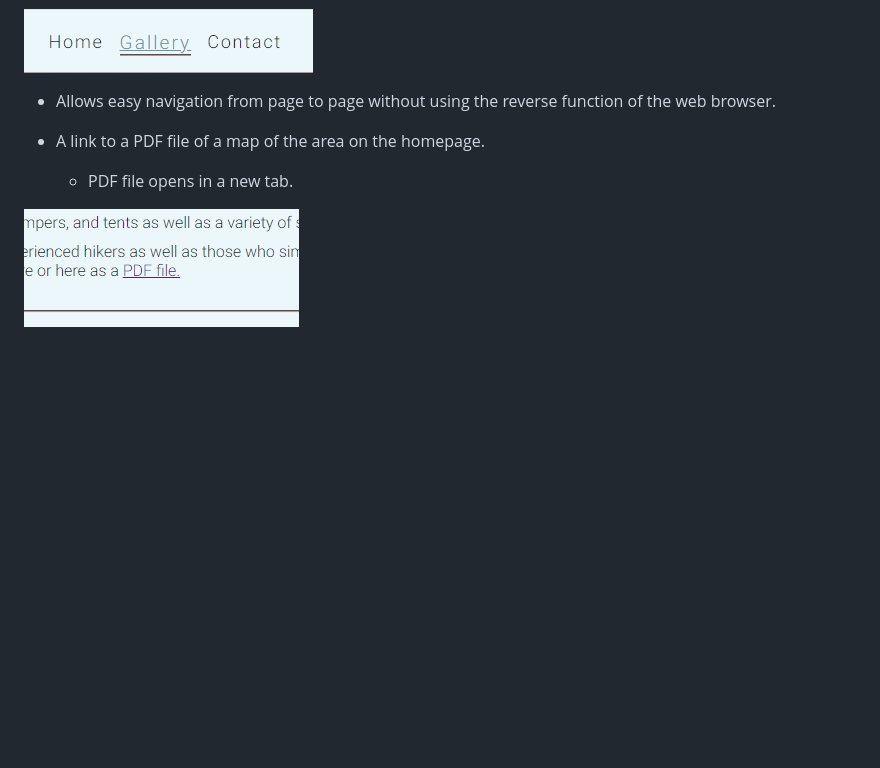
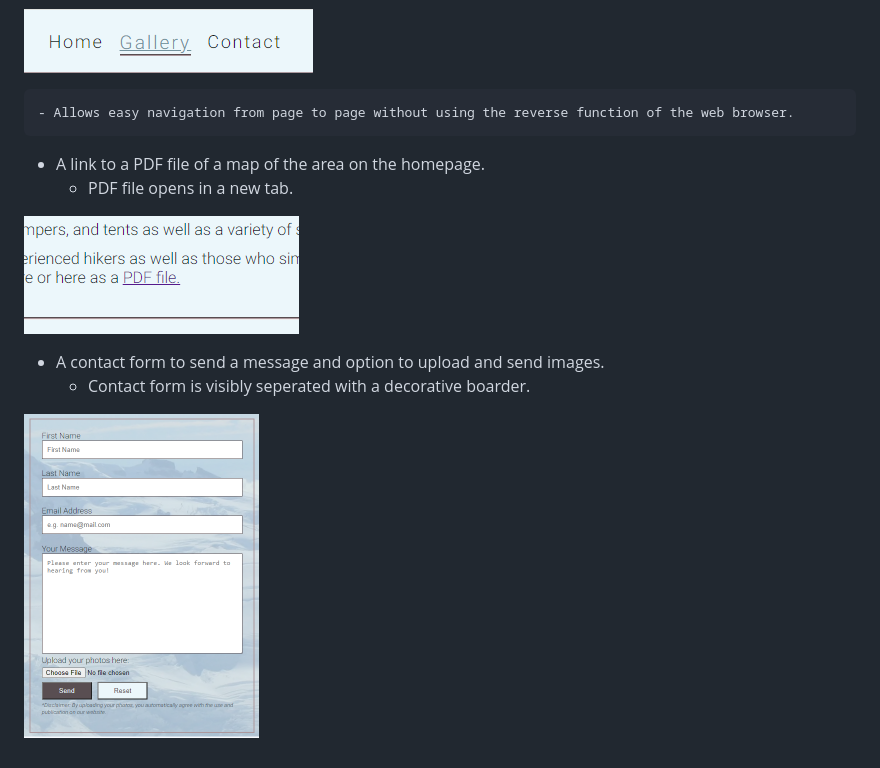
Before and after one commit to g-omarsdottir/skaftafell, a Markdown page: README.md, the part around the change. GitHub-like rendering; pictures changed too: documention/form-interactive.png (added); blank space fills up the shorter version.

Commit message:
Add screenshot of form to README

```diff
--- a/README.md
+++ b/README.md
@@ -106,9 +106,14 @@ Interactive elements:
 
 ![Navbar activated](/documention/navbar-activated.png)
 
-- Allows easy navigation from page to page without using the reverse function of the web browser.
+    - Allows easy navigation from page to page without using the reverse function of the web browser.
 
 - A link to a PDF file of a map of the area on the homepage.
     - PDF file opens in a new tab.
 
 ![PDF map](/documention/pdf-map.png)
+
+- A contact form to send a message and option to upload and send images.
+    - Contact form is visibly seperated with a decorative boarder.
+
+![Form](/documention/form-interactive.png)
```
